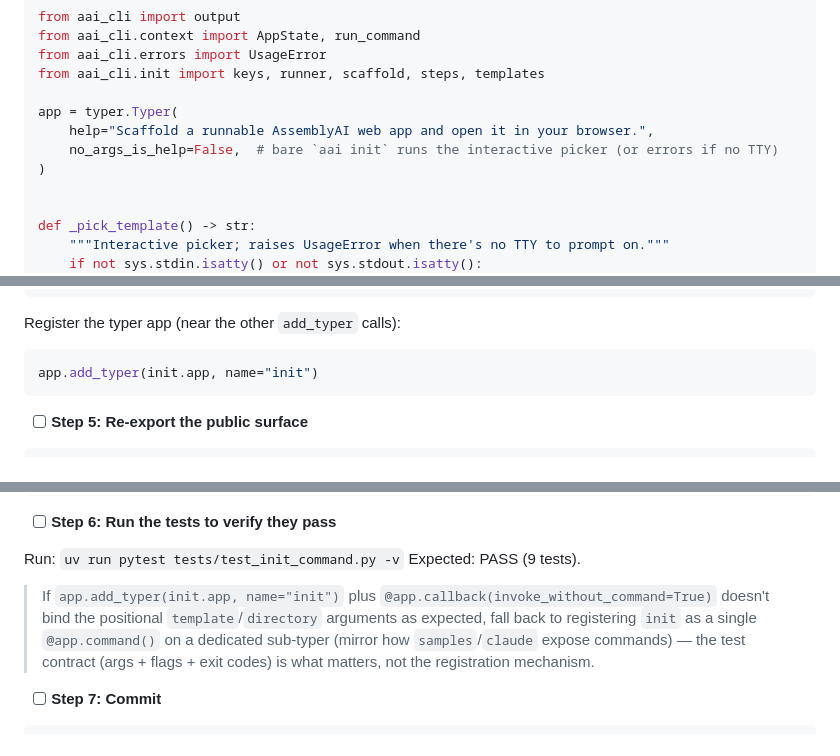
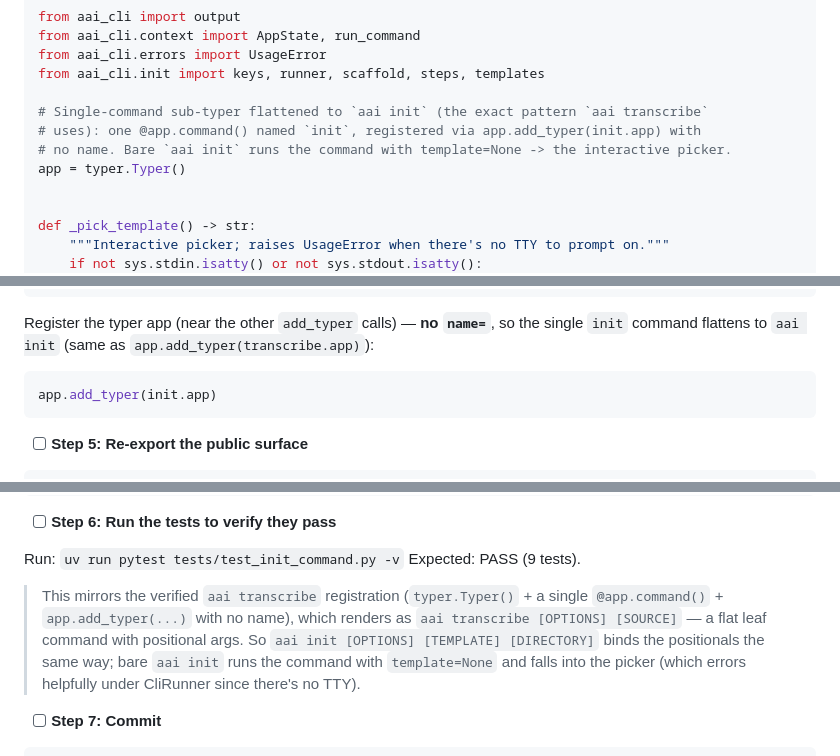
Before and after one commit to AssemblyAI/cli, a Markdown page: specs/plans/2026-06-04-aai-init-core-and-transcribe.md, 3 parts joined by grey strips. Rendered like a GitHub page.

Commit message:
docs(plan): init uses proven flat @app.command() registration (like transcribe)
Co-Authored-By: Claude Opus 4.8 (1M context) <noreply@anthropic.com>

````diff
--- a/specs/plans/2026-06-04-aai-init-core-and-transcribe.md
+++ b/specs/plans/2026-06-04-aai-init-core-and-transcribe.md
@@ -1204,10 +1204,10 @@ from aai_cli.context import AppState, run_command
 from aai_cli.errors import UsageError
 from aai_cli.init import keys, runner, scaffold, steps, templates
 
-app = typer.Typer(
-    help="Scaffold a runnable AssemblyAI web app and open it in your browser.",
-    no_args_is_help=False,  # bare `aai init` runs the interactive picker (or errors if no TTY)
-)
+# Single-command sub-typer flattened to `aai init` (the exact pattern `aai transcribe`
+# uses): one @app.command() named `init`, registered via app.add_typer(init.app) with
+# no name. Bare `aai init` runs the command with template=None -> the interactive picker.
+app = typer.Typer()
 
 
 def _pick_template() -> str:
@@ -1355,10 +1355,11 @@ _COMMAND_ORDER = (
 )
 ```
 
-Register the typer app (near the other `add_typer` calls):
-
-```python
-app.add_typer(init.app, name="init")
+Register the typer app (near the other `add_typer` calls) — **no `name=`**, so the
+single `init` command flattens to `aai init` (same as `app.add_typer(transcribe.app)`):
+
+```python
+app.add_typer(init.app)
 ```
 
 - [ ] **Step 5: Re-export the public surface**
@@ -1387,11 +1388,12 @@ __all__ = [
 Run: `uv run pytest tests/test_init_command.py -v`
 Expected: PASS (9 tests).
 
-> If `app.add_typer(init.app, name="init")` plus `@app.callback(invoke_without_command=True)`
-> doesn't bind the positional `template`/`directory` arguments as expected, fall back to
-> registering `init` as a single `@app.command()` on a dedicated sub-typer (mirror how
-> `samples`/`claude` expose commands) — the test contract (args + flags + exit codes) is
-> what matters, not the registration mechanism.
+> This mirrors the verified `aai transcribe` registration (`typer.Typer()` + a single
+> `@app.command()` + `app.add_typer(...)` with no name), which renders as
+> `aai transcribe [OPTIONS] [SOURCE]` — a flat leaf command with positional args. So
+> `aai init [OPTIONS] [TEMPLATE] [DIRECTORY]` binds the positionals the same way; bare
+> `aai init` runs the command with `template=None` and falls into the picker (which
+> errors helpfully under CliRunner since there's no TTY).
 
 - [ ] **Step 7: Commit**
 
````
Also changed, not shown: other parts of specs/plans/2026-06-04-aai-init-core-and-transcribe.md (+1 -1 lines).
